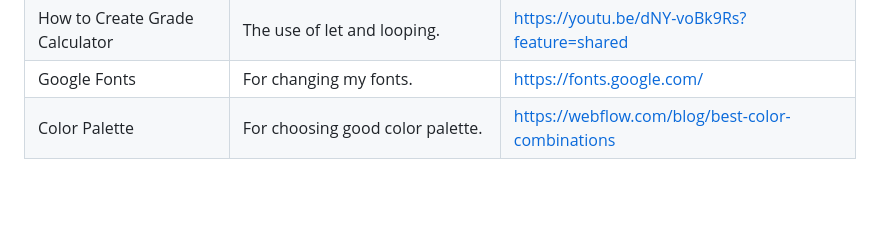
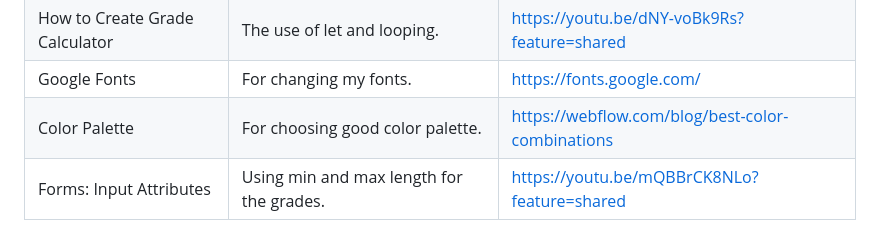
Before and after one commit to ashklve/AWD-Seatwork-1-6-PH-25, a Markdown page: readme.md, the part around the change. GitHub-like rendering; blank space fills up the shorter version.

Commit message:
Docs :  Add another item in resources

```diff
--- a/readme.md
+++ b/readme.md
@@ -114,3 +114,4 @@ WD-ProjectName
 | How to Create Grade Calculator | The use of let and looping. | https://youtu.be/dNY-voBk9Rs?feature=shared |
 | Google Fonts | For changing my fonts. | https://fonts.google.com/ |
 | Color Palette | For choosing good color palette.| https://webflow.com/blog/best-color-combinations |
+| Forms: Input Attributes | Using min and max length for the grades.| https://youtu.be/mQBBrCK8NLo?feature=shared|
```
